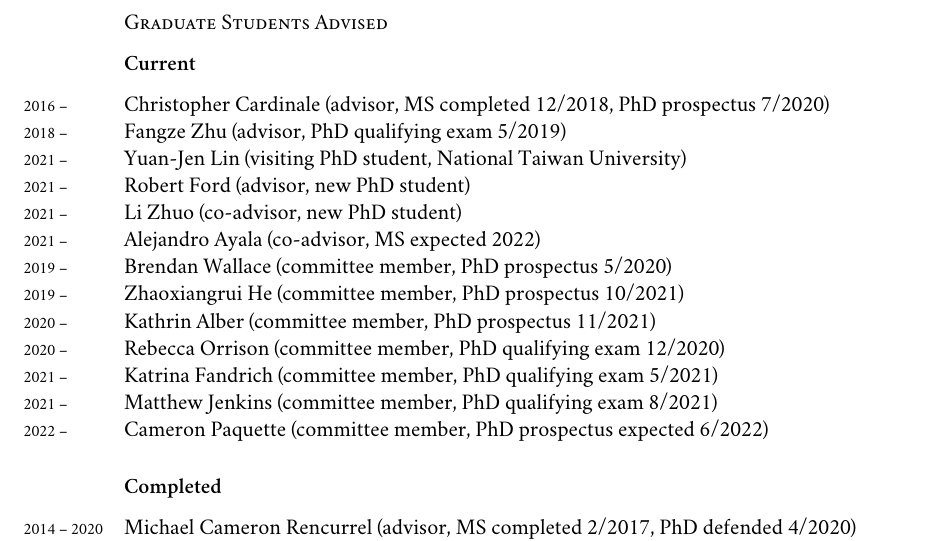
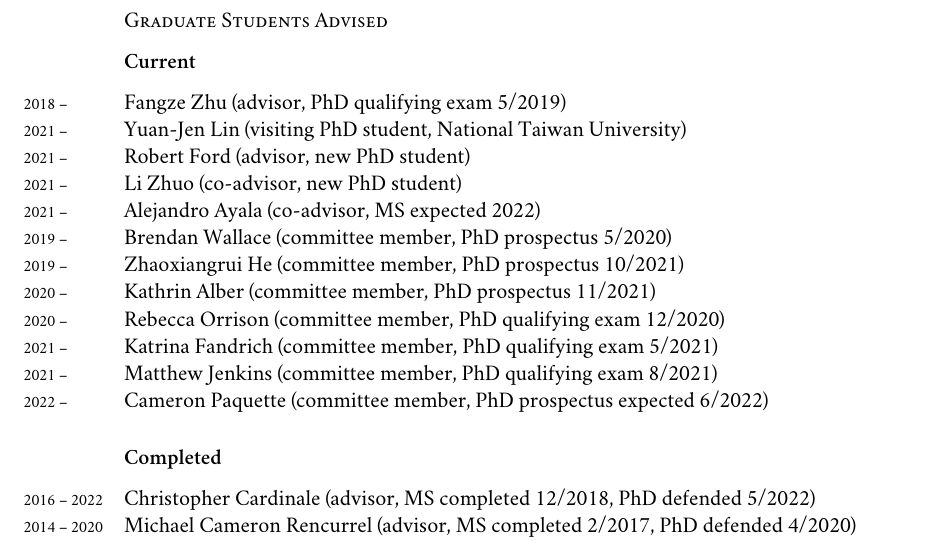
Before and after one commit to brian-rose/CV, a LaTeX CV (Rose_CV.tex): part of page 10 of 13, cut so that both start at the same text. Compiled offline with XeLaTeX; a missing font is replaced by an installed copy or a similar font.

Commit message:
Cardinale defense

```diff
--- a/Rose_CV.tex
+++ b/Rose_CV.tex
@@ -573,8 +573,6 @@ Paiewonsky, P.*, O. Elison Timm and \underline{B.E.J. Rose} (2022), State depend
 
 \subsubsection*{Current}
 
-\years{2016 -- } Christopher Cardinale (advisor, MS completed 12/2018, PhD prospectus 7/2020)
-
 \years{2018 -- } Fangze Zhu (advisor, PhD qualifying exam 5/2019)
 
 \years{2021 -- } Yuan-Jen Lin (visiting PhD student, National Taiwan University)
@@ -600,6 +598,8 @@ Paiewonsky, P.*, O. Elison Timm and \underline{B.E.J. Rose} (2022), State depend
 \years{2022 -- } Cameron Paquette (committee member, PhD prospectus expected 6/2022)
 
 \subsubsection*{Completed}
+
+\years{2016 -- 2022} Christopher Cardinale (advisor, MS completed 12/2018, PhD defended 5/2022)
 
 \years{2014 -- 2020} Michael Cameron Rencurrel (advisor, MS completed 2/2017, PhD defended 4/2020)
 
```
Also changed, not shown: Rose_CV.pdf.
